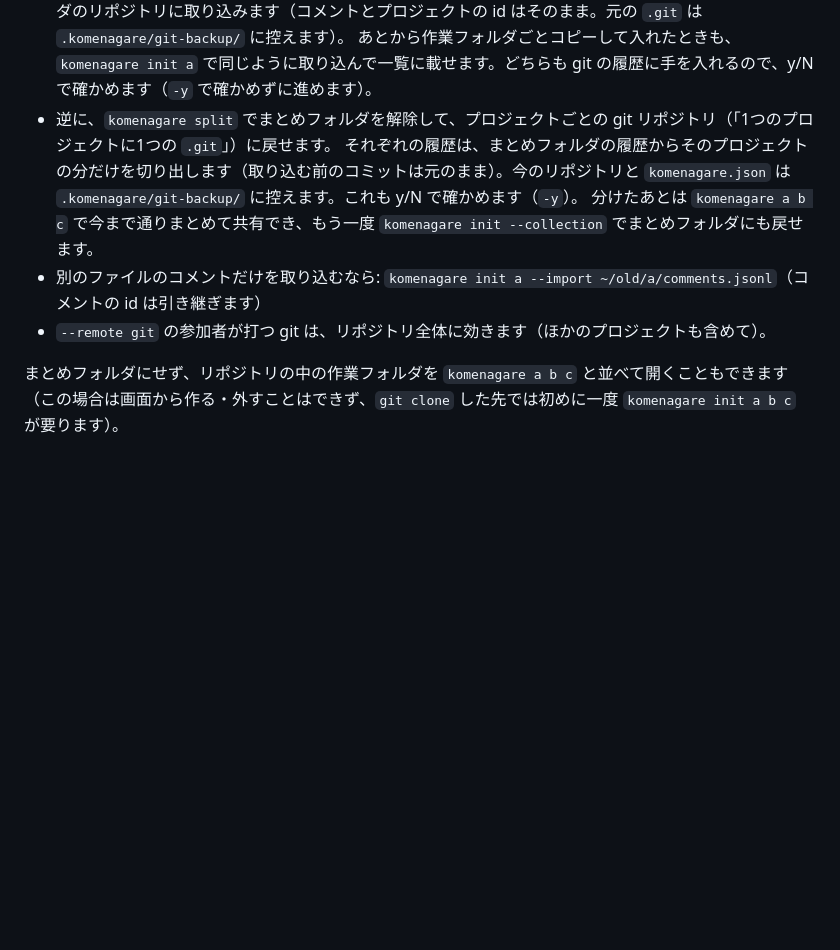
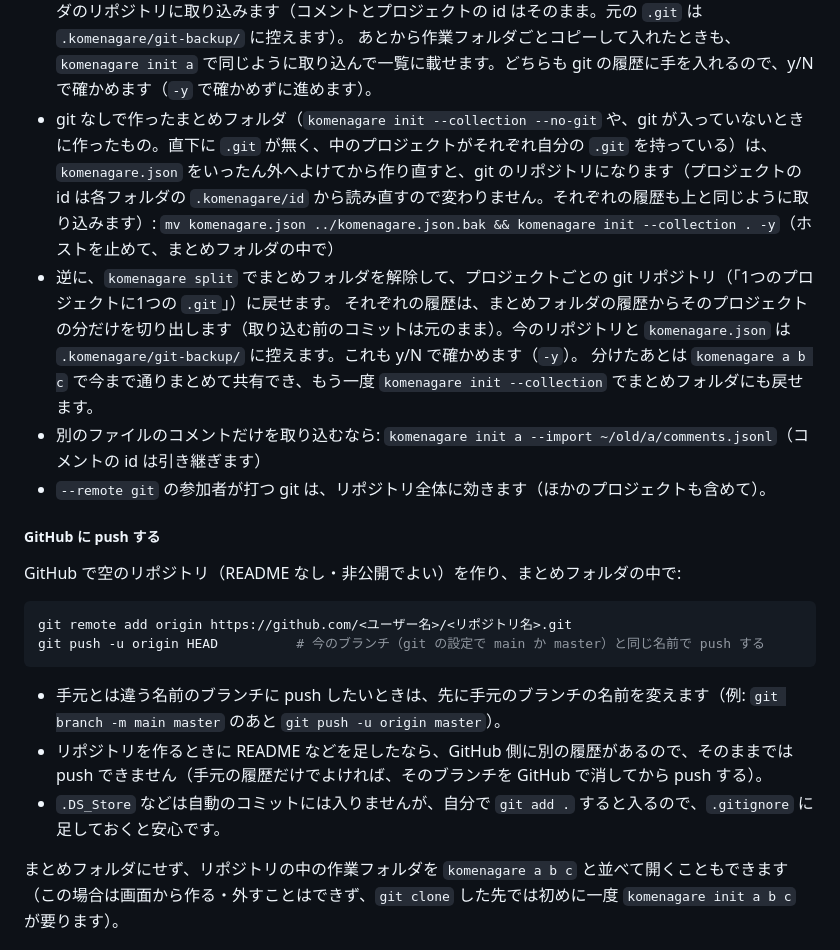
Before and after one commit to igarinpiano/komenagare, a Markdown page: README.md, the part around the change. GitHub-like rendering; blank space fills up the shorter version.

Commit message:
README: git なしのまとめフォルダを git に入れる手順と、GitHub への push を書く
Co-Authored-By: Claude Opus 5.5 <noreply@anthropic.com>
Claude-Session: https://claude.ai/code/session_017Zk1gaXvMANe9mFQTaPPar

````diff
--- a/README.md
+++ b/README.md
@@ -122,11 +122,26 @@ komenagare split                    # まとめフォルダを解除して、プ
   「プロジェクトを復元」で外したものを選んで戻すと、同じ id（共有のリンクもそのまま）で一覧とリポジトリに戻ります。別の場所で外したもの（手元にフォルダが無いもの）も、外す前の履歴から取り出して戻せます。作る・外す・復元するたびに git にコミットします。
 - いまある作業フォルダ（それぞれ自分の `.git` を持つもの）は、そのまままとめフォルダにできます。それらを入れたフォルダで `komenagare init --collection` とすると、それぞれの git の履歴をまとめフォルダのリポジトリに取り込みます（コメントとプロジェクトの id はそのまま。元の `.git` は `.komenagare/git-backup/` に控えます）。
   あとから作業フォルダごとコピーして入れたときも、`komenagare init a` で同じように取り込んで一覧に載せます。どちらも git の履歴に手を入れるので、y/N で確かめます（`-y` で確かめずに進めます）。
+- git なしで作ったまとめフォルダ（`komenagare init --collection --no-git` や、git が入っていないときに作ったもの。直下に `.git` が無く、中のプロジェクトがそれぞれ自分の `.git` を持っている）は、`komenagare.json` をいったん外へよけてから作り直すと、git のリポジトリになります（プロジェクトの id は各フォルダの `.komenagare/id` から読み直すので変わりません。それぞれの履歴も上と同じように取り込みます）:
+  `mv komenagare.json ../komenagare.json.bak && komenagare init --collection . -y`（ホストを止めて、まとめフォルダの中で）
 - 逆に、`komenagare split` でまとめフォルダを解除して、プロジェクトごとの git リポジトリ（「1つのプロジェクトに1つの `.git`」）に戻せます。
   それぞれの履歴は、まとめフォルダの履歴からそのプロジェクトの分だけを切り出します（取り込む前のコミットは元のまま）。今のリポジトリと `komenagare.json` は `.komenagare/git-backup/` に控えます。これも y/N で確かめます（`-y`）。
   分けたあとは `komenagare a b c` で今まで通りまとめて共有でき、もう一度 `komenagare init --collection` でまとめフォルダにも戻せます。
 - 別のファイルのコメントだけを取り込むなら: `komenagare init a --import ~/old/a/comments.jsonl`（コメントの id は引き継ぎます）
 - `--remote git` の参加者が打つ git は、リポジトリ全体に効きます（ほかのプロジェクトも含めて）。
+
+##### GitHub に push する
+
+GitHub で空のリポジトリ（README なし・非公開でよい）を作り、まとめフォルダの中で:
+
+```sh
+git remote add origin https://github.com/<ユーザー名>/<リポジトリ名>.git
+git push -u origin HEAD          # 今のブランチ（git の設定で main か master）と同じ名前で push する
+```
+
+- 手元とは違う名前のブランチに push したいときは、先に手元のブランチの名前を変えます（例: `git branch -m main master` のあと `git push -u origin master`）。
+- リポジトリを作るときに README などを足したなら、GitHub 側に別の履歴があるので、そのままでは push できません（手元の履歴だけでよければ、そのブランチを GitHub で消してから push する）。
+- `.DS_Store` などは自動のコミットには入りませんが、自分で `git add .` すると入るので、`.gitignore` に足しておくと安心です。
 
 まとめフォルダにせず、リポジトリの中の作業フォルダを `komenagare a b c` と並べて開くこともできます（この場合は画面から作る・外すことはできず、`git clone` した先では初めに一度 `komenagare init a b c` が要ります）。
 
````
